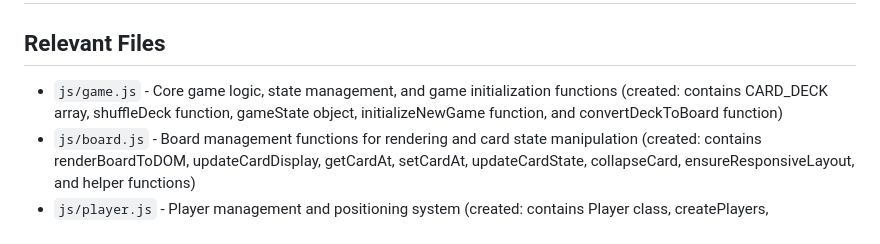
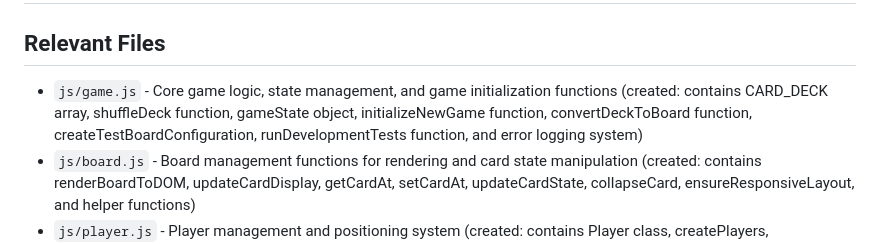
Before and after one commit to kirkbyers/collapsi, a Markdown page: tasks/phase2-javascript-data-structure/tasks-prd-phase2-javascript-data-structure.md, the part around one of its changes. Drawn GitHub-style.

```diff
--- a/tasks/phase2-javascript-data-structure/tasks-prd-phase2-javascript-data-structure.md
+++ b/tasks/phase2-javascript-data-structure/tasks-prd-phase2-javascript-data-structure.md
@@ -2,7 +2,7 @@
 
 ## Relevant Files
 
-- `js/game.js` - Core game logic, state management, and game initialization functions (created: contains CARD_DECK array, shuffleDeck function, gameState object, initializeNewGame function, and convertDeckToBoard function)
+- `js/game.js` - Core game logic, state management, and game initialization functions (created: contains CARD_DECK array, shuffleDeck function, gameState object, initializeNewGame function, convertDeckToBoard function, createTestBoardConfiguration, runDevelopmentTests function, and error logging system)
 - `js/board.js` - Board management functions for rendering and card state manipulation (created: contains renderBoardToDOM, updateCardDisplay, getCardAt, setCardAt, updateCardState, collapseCard, ensureResponsiveLayout, and helper functions)
 - `js/player.js` - Player management and positioning system (created: contains Player class, createPlayers, placePlayersOnJokers, renderPlayerPawns, movePlayerPawn, highlightCurrentPlayerPawn, and helper functions)
 - `index.html` - Main HTML file updated with JavaScript includes and game initialization script that replaces static board with dynamic content
```
Also changed, not shown: other parts of tasks/phase2-javascript-data-structure/tasks-prd-phase2-javascript-data-structure.md (+6 -6 lines).
